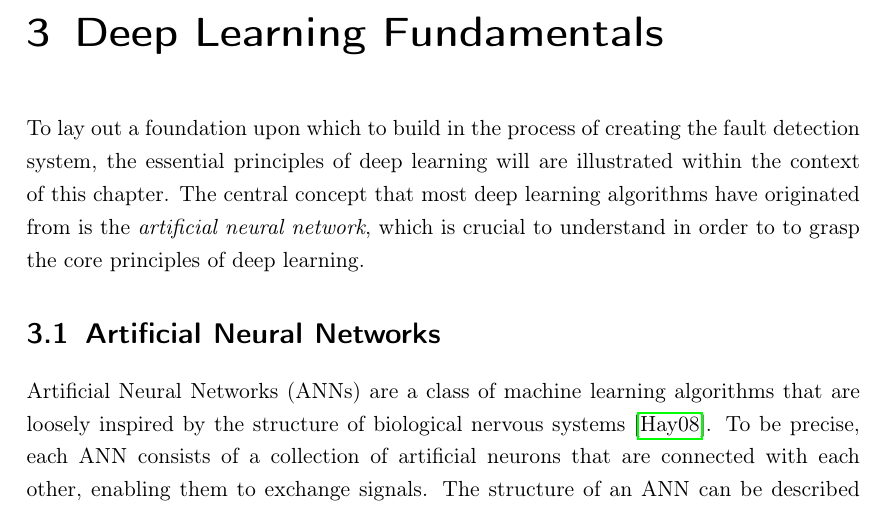
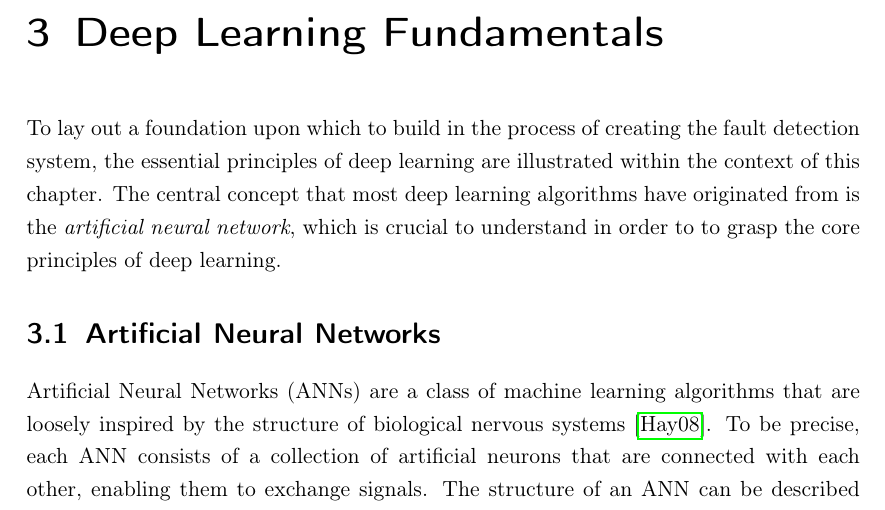
Before and after one commit to chr-peters/bachelors_thesis, a LaTeX thesis (thesis/bachelorthesis_christian_peters.tex, which reads thesis/fundamentals.tex): part of page 15 of 58, cut so that both start at the same text. Compiled offline with pdfLaTeX.

Commit message:
fixed a spelling error

```diff
--- a/thesis/fundamentals.tex
+++ b/thesis/fundamentals.tex
@@ -2,7 +2,7 @@
 
 To lay out a foundation upon which to build in the process of creating
 the fault detection system, the essential principles of deep learning
-will are illustrated within the context of this chapter. The central
+are illustrated within the context of this chapter. The central
 concept that most deep learning algorithms have originated from is the
 \textit{artificial neural network}, which is crucial to understand in
 order to to grasp the core principles of deep learning.
```
Also changed, not shown: thesis/bachelorthesis_christian_peters.pdf.
